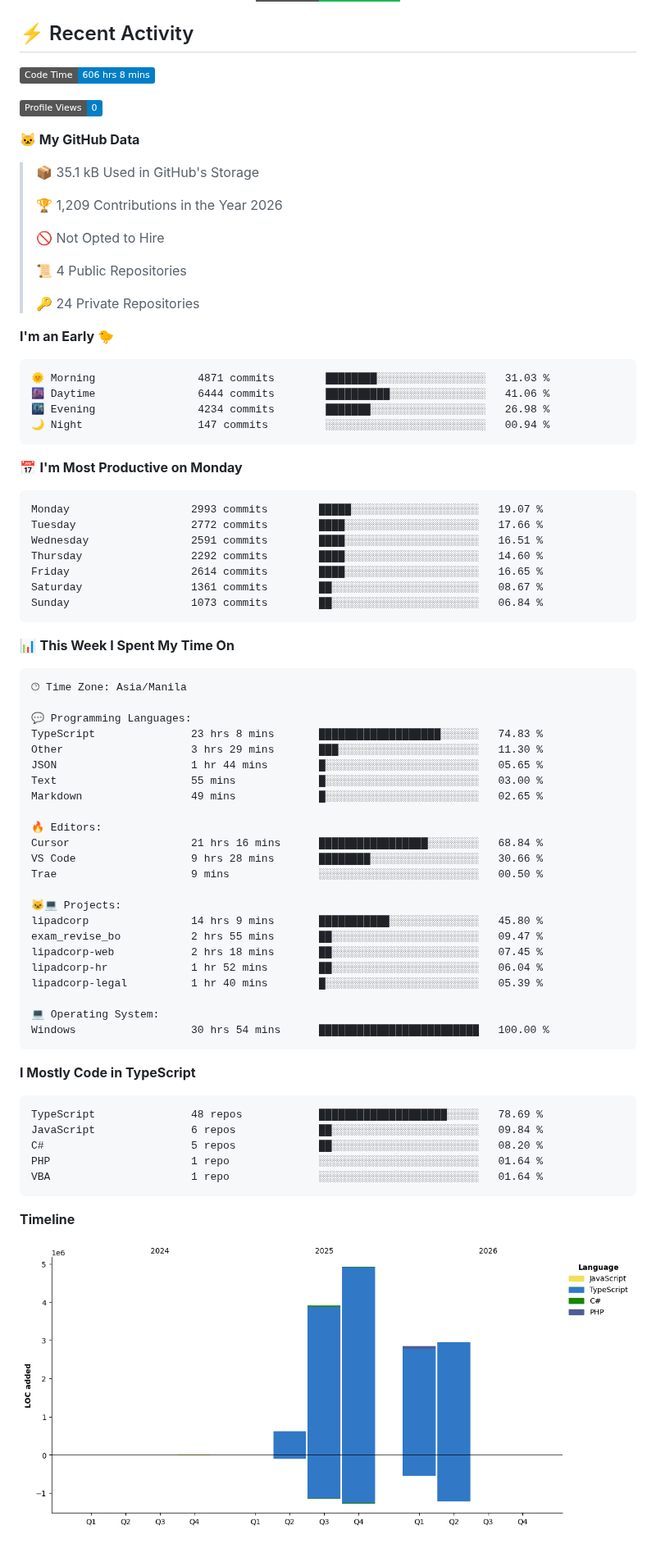
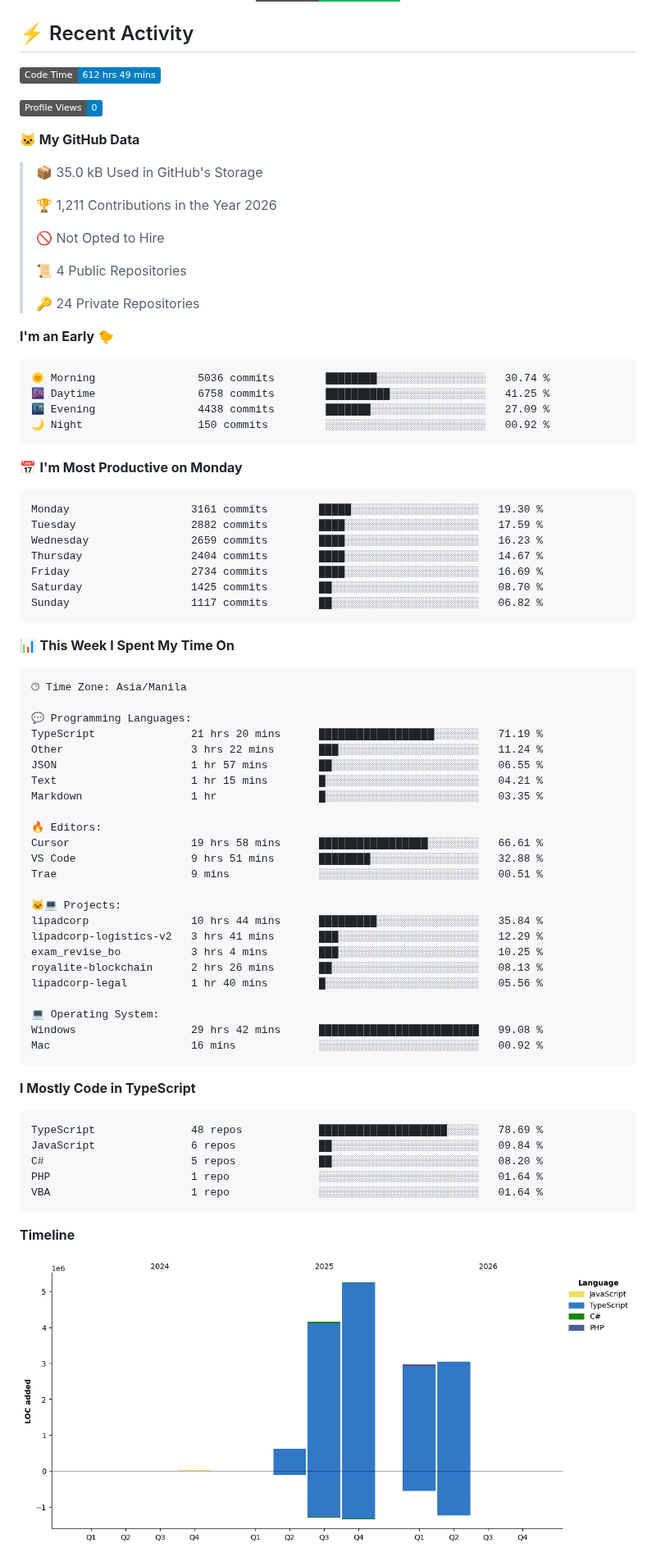
Before and after one commit to nealalim26/nealalim26, a Markdown page: README.md, the part around one of its changes. Shown at 82% size. GitHub-like rendering; pictures changed too: assets/bar_graph.png; badges without logos.

Commit message:
Updated with Dev Metrics

````diff
--- a/README.md
+++ b/README.md
@@ -167,15 +167,15 @@ AI/ML Integration     ███████████████████
 ## ⚡ Recent Activity
 
 <!--START_SECTION:waka-->
-![Code Time](http://img.shields.io/badge/Code%20Time-606%20hrs%208%20mins-blue?style=flat)
+![Code Time](http://img.shields.io/badge/Code%20Time-612%20hrs%2049%20mins-blue?style=flat)
 
 ![Profile Views](http://img.shields.io/badge/Profile%20Views-0-blue?style=flat)
 
 **🐱 My GitHub Data**
 
-> 📦 35.1 kB Used in GitHub's Storage
+> 📦 35.0 kB Used in GitHub's Storage
  >
-> 🏆 1,209 Contributions in the Year 2026
+> 🏆 1,211 Contributions in the Year 2026
  >
 > 🚫 Not Opted to Hire
  >
@@ -186,21 +186,21 @@ AI/ML Integration     ███████████████████
 **I'm an Early 🐤**
 
 ```text
-🌞 Morning                4871 commits        ████████░░░░░░░░░░░░░░░░░   31.03 %
-🌆 Daytime                6444 commits        ██████████░░░░░░░░░░░░░░░   41.06 %
-🌃 Evening                4234 commits        ███████░░░░░░░░░░░░░░░░░░   26.98 %
-🌙 Night                  147 commits         ░░░░░░░░░░░░░░░░░░░░░░░░░   00.94 %
+🌞 Morning                5036 commits        ████████░░░░░░░░░░░░░░░░░   30.74 %
+🌆 Daytime                6758 commits        ██████████░░░░░░░░░░░░░░░   41.25 %
+🌃 Evening                4438 commits        ███████░░░░░░░░░░░░░░░░░░   27.09 %
+🌙 Night                  150 commits         ░░░░░░░░░░░░░░░░░░░░░░░░░   00.92 %
 ```
 📅 **I'm Most Productive on Monday**
 
 ```text
-Monday                   2993 commits        █████░░░░░░░░░░░░░░░░░░░░   19.07 %
-Tuesday                  2772 commits        ████░░░░░░░░░░░░░░░░░░░░░   17.66 %
-Wednesday                2591 commits        ████░░░░░░░░░░░░░░░░░░░░░   16.51 %
-Thursday                 2292 commits        ████░░░░░░░░░░░░░░░░░░░░░   14.60 %
-Friday                   2614 commits        ████░░░░░░░░░░░░░░░░░░░░░   16.65 %
-Saturday                 1361 commits        ██░░░░░░░░░░░░░░░░░░░░░░░   08.67 %
-Sunday                   1073 commits        ██░░░░░░░░░░░░░░░░░░░░░░░   06.84 %
+Monday                   3161 commits        █████░░░░░░░░░░░░░░░░░░░░   19.30 %
+Tuesday                  2882 commits        ████░░░░░░░░░░░░░░░░░░░░░   17.59 %
+Wednesday                2659 commits        ████░░░░░░░░░░░░░░░░░░░░░   16.23 %
+Thursday                 2404 commits        ████░░░░░░░░░░░░░░░░░░░░░   14.67 %
+Friday                   2734 commits        ████░░░░░░░░░░░░░░░░░░░░░   16.69 %
+Saturday                 1425 commits        ██░░░░░░░░░░░░░░░░░░░░░░░   08.70 %
+Sunday                   1117 commits        ██░░░░░░░░░░░░░░░░░░░░░░░   06.82 %
 ```
 
 
@@ -210,26 +210,27 @@ Sunday                   1073 commits        ██░░░░░░░░░
 🕑︎ Time Zone: Asia/Manila
 
 💬 Programming Languages:
-TypeScript               23 hrs 8 mins       ███████████████████░░░░░░   74.83 %
-Other                    3 hrs 29 mins       ███░░░░░░░░░░░░░░░░░░░░░░   11.30 %
-JSON                     1 hr 44 mins        █░░░░░░░░░░░░░░░░░░░░░░░░   05.65 %
-Text                     55 mins             █░░░░░░░░░░░░░░░░░░░░░░░░   03.00 %
-Markdown                 49 mins             █░░░░░░░░░░░░░░░░░░░░░░░░   02.65 %
+TypeScript               21 hrs 20 mins      ██████████████████░░░░░░░   71.19 %
+Other                    3 hrs 22 mins       ███░░░░░░░░░░░░░░░░░░░░░░   11.24 %
+JSON                     1 hr 57 mins        ██░░░░░░░░░░░░░░░░░░░░░░░   06.55 %
+Text                     1 hr 15 mins        █░░░░░░░░░░░░░░░░░░░░░░░░   04.21 %
+Markdown                 1 hr                █░░░░░░░░░░░░░░░░░░░░░░░░   03.35 %
 
 🔥 Editors:
-Cursor                   21 hrs 16 mins      █████████████████░░░░░░░░   68.84 %
-VS Code                  9 hrs 28 mins       ████████░░░░░░░░░░░░░░░░░   30.66 %
-Trae                     9 mins              ░░░░░░░░░░░░░░░░░░░░░░░░░   00.50 %
+Cursor                   19 hrs 58 mins      █████████████████░░░░░░░░   66.61 %
+VS Code                  9 hrs 51 mins       ████████░░░░░░░░░░░░░░░░░   32.88 %
+Trae                     9 mins              ░░░░░░░░░░░░░░░░░░░░░░░░░   00.51 %
 
 🐱‍💻 Projects:
-lipadcorp                14 hrs 9 mins       ███████████░░░░░░░░░░░░░░   45.80 %
-exam_revise_bo           2 hrs 55 mins       ██░░░░░░░░░░░░░░░░░░░░░░░   09.47 %
-lipadcorp-web            2 hrs 18 mins       ██░░░░░░░░░░░░░░░░░░░░░░░   07.45 %
-lipadcorp-hr             1 hr 52 mins        ██░░░░░░░░░░░░░░░░░░░░░░░   06.04 %
-lipadcorp-legal          1 hr 40 mins        █░░░░░░░░░░░░░░░░░░░░░░░░   05.39 %
+lipadcorp                10 hrs 44 mins      █████████░░░░░░░░░░░░░░░░   35.84 %
+lipadcorp-logistics-v2   3 hrs 41 mins       ███░░░░░░░░░░░░░░░░░░░░░░   12.29 %
+exam_revise_bo           3 hrs 4 mins        ███░░░░░░░░░░░░░░░░░░░░░░   10.25 %
+royalite-blockchain      2 hrs 26 mins       ██░░░░░░░░░░░░░░░░░░░░░░░   08.13 %
+lipadcorp-legal          1 hr 40 mins        █░░░░░░░░░░░░░░░░░░░░░░░░   05.56 %
 
 💻 Operating System:
-Windows                  30 hrs 54 mins      █████████████████████████   100.00 %
+Windows                  29 hrs 42 mins      █████████████████████████   99.08 %
+Mac                      16 mins             ░░░░░░░░░░░░░░░░░░░░░░░░░   00.92 %
 ```
 
 **I Mostly Code in TypeScript**
````
Also changed, not shown: other parts of README.md (+1 -1 lines).
